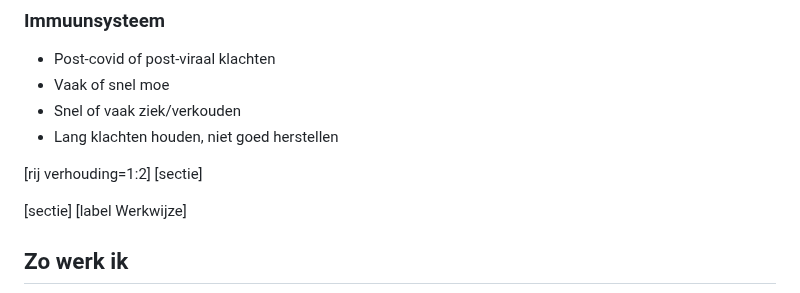
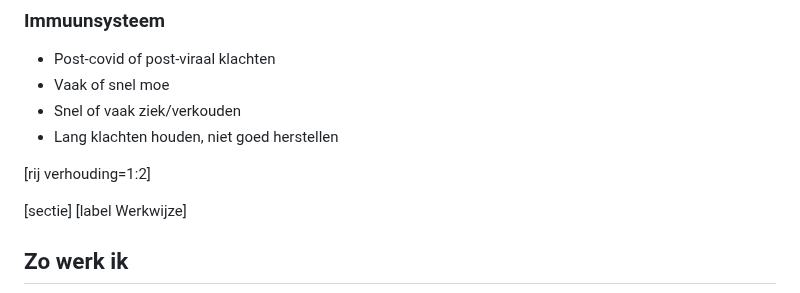
Before and after one commit to koenfranken/PraktijkJouwLagom, a Markdown page: index.md, the part around the change. Drawn GitHub-style.

Commit message:
Remove unused section tag from index.md

```diff
--- a/index.md
+++ b/index.md
@@ -46,7 +46,6 @@ Van een eerste gesprek tot een plan dat in je dagelijks leven past. In mijn prak
 - Lang klachten houden, niet goed herstellen
 
 [rij verhouding=1:2]
-[sectie]
 
 [sectie]
 [label Werkwijze]
```
